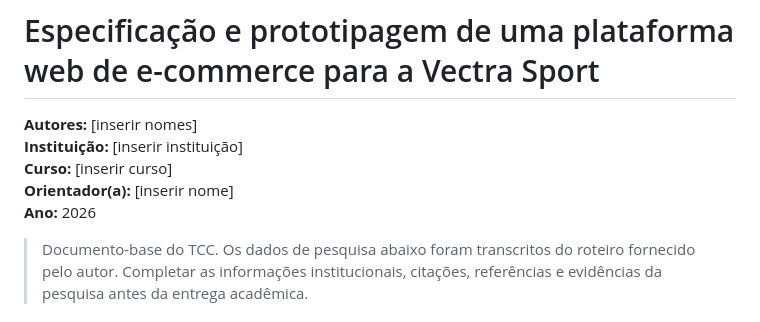
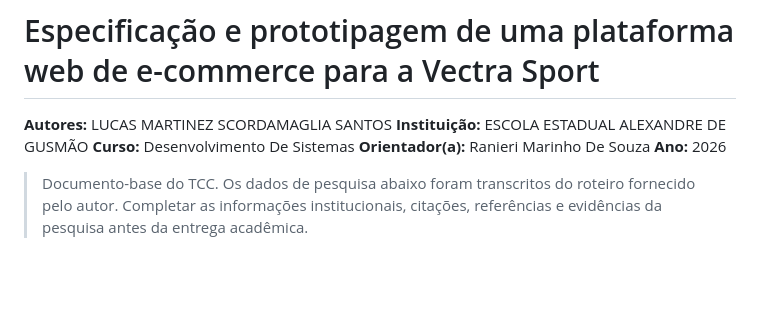
Before and after one commit to lmartinezscordamaglia2107/projeto-tcc, a Markdown page: docs/TCC.md, the part around the change. GitHub-like rendering; blank space fills up the shorter version.

Commit message:
Revise authorship and institution details in TCC.md
Updated author and institutional information in TCC document.

```diff
--- a/docs/TCC.md
+++ b/docs/TCC.md
@@ -1,9 +1,9 @@
 # Especificação e prototipagem de uma plataforma web de e-commerce para a Vectra Sport
 
-**Autores:** [inserir nomes]
-**Instituição:** [inserir instituição]
-**Curso:** [inserir curso]
-**Orientador(a):** [inserir nome]
+**Autores:** LUCAS MARTINEZ SCORDAMAGLIA SANTOS
+**Instituição:** ESCOLA ESTADUAL ALEXANDRE DE GUSMÃO
+**Curso:** Desenvolvimento De Sistemas
+**Orientador(a):** Ranieri Marinho De Souza
 **Ano:** 2026
 
 > Documento-base do TCC. Os dados de pesquisa abaixo foram transcritos do roteiro fornecido pelo autor. Completar as informações institucionais, citações, referências e evidências da pesquisa antes da entrega acadêmica.
```
